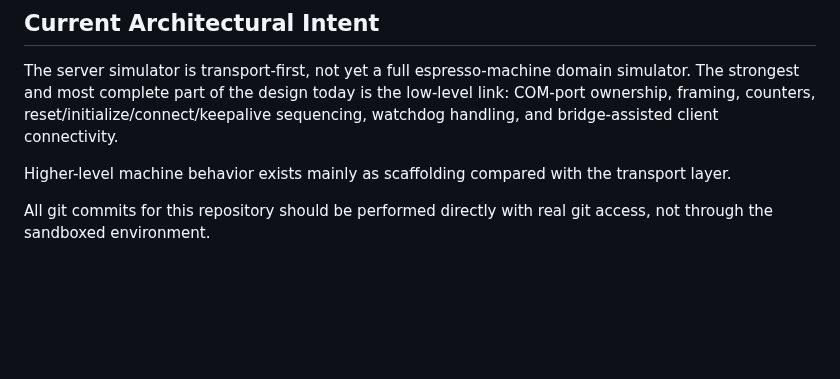
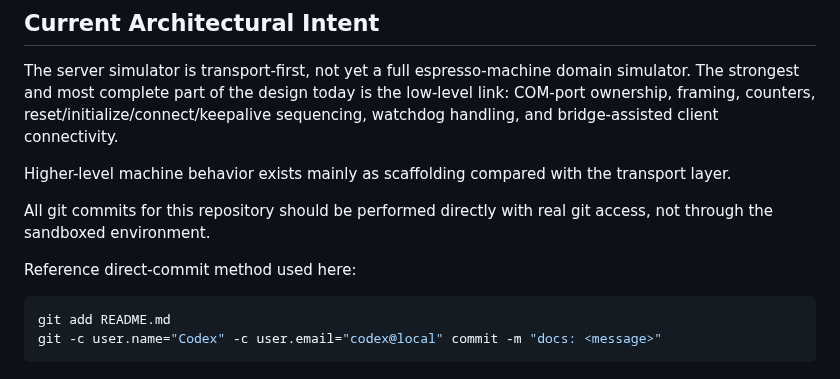
Before and after one commit to eyalglotman-collab/Gaggia_ESP-C3-Mini_Server_and_simulator_and_communication_Interface, a Markdown page: README.md, the part around the change. GitHub-like rendering; blank space fills up the shorter version.

Commit message:
docs: add direct commit reference

````diff
--- a/README.md
+++ b/README.md
@@ -116,3 +116,10 @@ The server simulator is transport-first, not yet a full espresso-machine domain
 Higher-level machine behavior exists mainly as scaffolding compared with the transport layer.
 
 All git commits for this repository should be performed directly with real git access, not through the sandboxed environment.
+
+Reference direct-commit method used here:
+
+```bash
+git add README.md
+git -c user.name="Codex" -c user.email="codex@local" commit -m "docs: <message>"
+```
````
